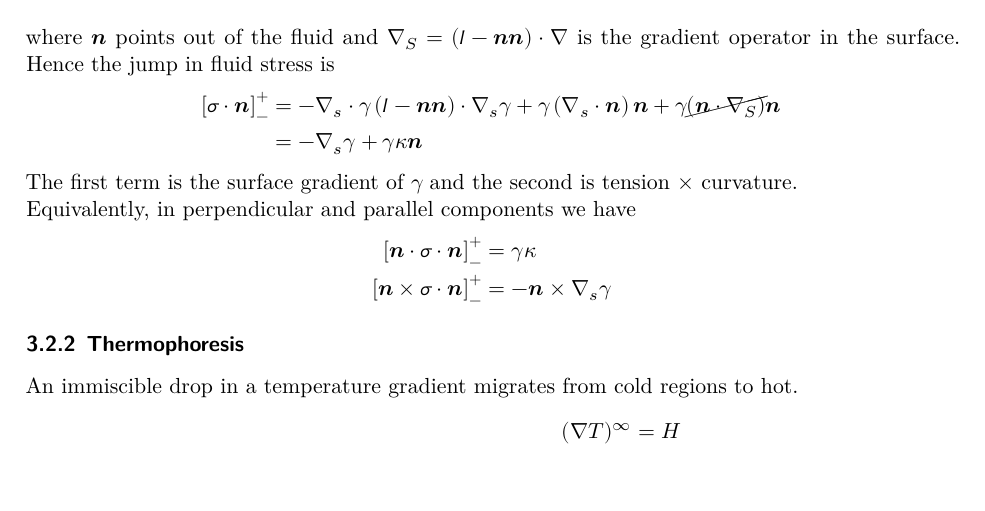
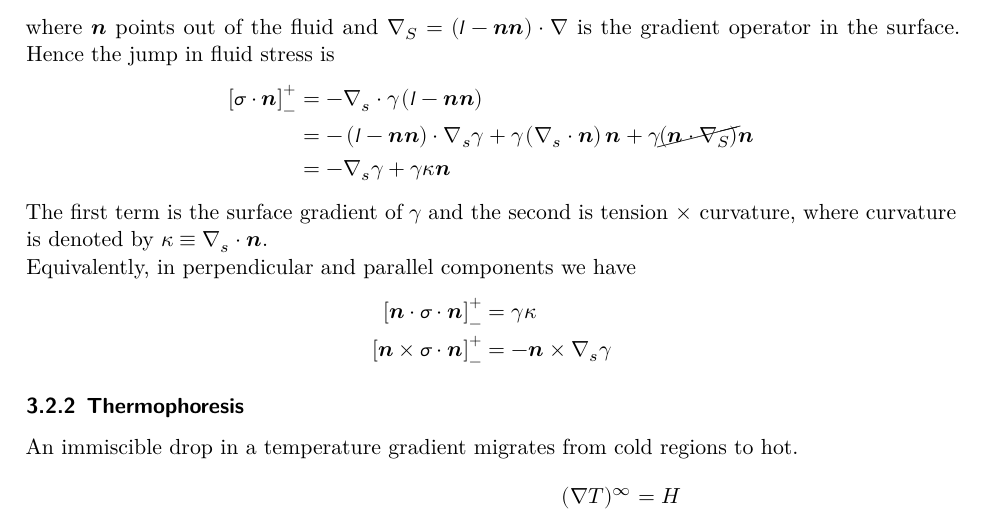
Before and after one commit to qntmCharles/notes_iii, a LaTeX document (svf/svf.tex): part of page 24 of 28, cut so that both start at the same text. The pictures show the PDF file svf/svf.pdf that the author committed with the source.

Commit message:
p24 error

```diff
--- a/svf/svf.tex
+++ b/svf/svf.tex
@@ -1703,14 +1703,16 @@ where $\symbf{n}$ points out of the fluid and $\nabla_S = \left(\symsf{I} -
 \symbf{n}\symbf{n}\right) \cdot \nabla$ is the gradient operator in the surface.
 Hence the jump in fluid stress is
 \begin{align}
-	\left[ \symbfsf{\sigma} \cdot \symbf{n}\right]^+_- &= -\nabla_s \cdot \gamma
-	\left( \symsf{I} - \symbf{n}\symbf{n}\right) \cdot \nabla_s \gamma + \gamma
+	\left[ \symbfsf{\sigma} \cdot \symbf{n}\right]^+_- &= -\nabla_s \cdot
+	\gamma \left( \symsf{I} - \symbf{n}\symbf{n}\right)\\
+		&= -\left( \symsf{I} - \symbf{n}\symbf{n}\right) \cdot \nabla_s \gamma + \gamma
 	\left( \nabla_s \cdot \symbf{n}\right)\symbf{n} + \gamma \cancel{(\symbf{n}\cdot
 	\nabla_S)} \symbf{n}\\
 	&= -\nabla_s \gamma + \gamma \kappa \symbf{n}
 \end{align}
 The first term is the surface gradient of $\gamma$ and the second is tension
-$\times$ curvature.
+$\times$ curvature, where curvature is denoted by $\kappa \equiv \nabla_s
+\cdot \symbf{n}$.
 
 Equivalently, in perpendicular and parallel components we have
 \begin{align}
```
Also changed, not shown: svf/svf.pdf, svf/svf.tex (3 more changed lines), 1 other file.
